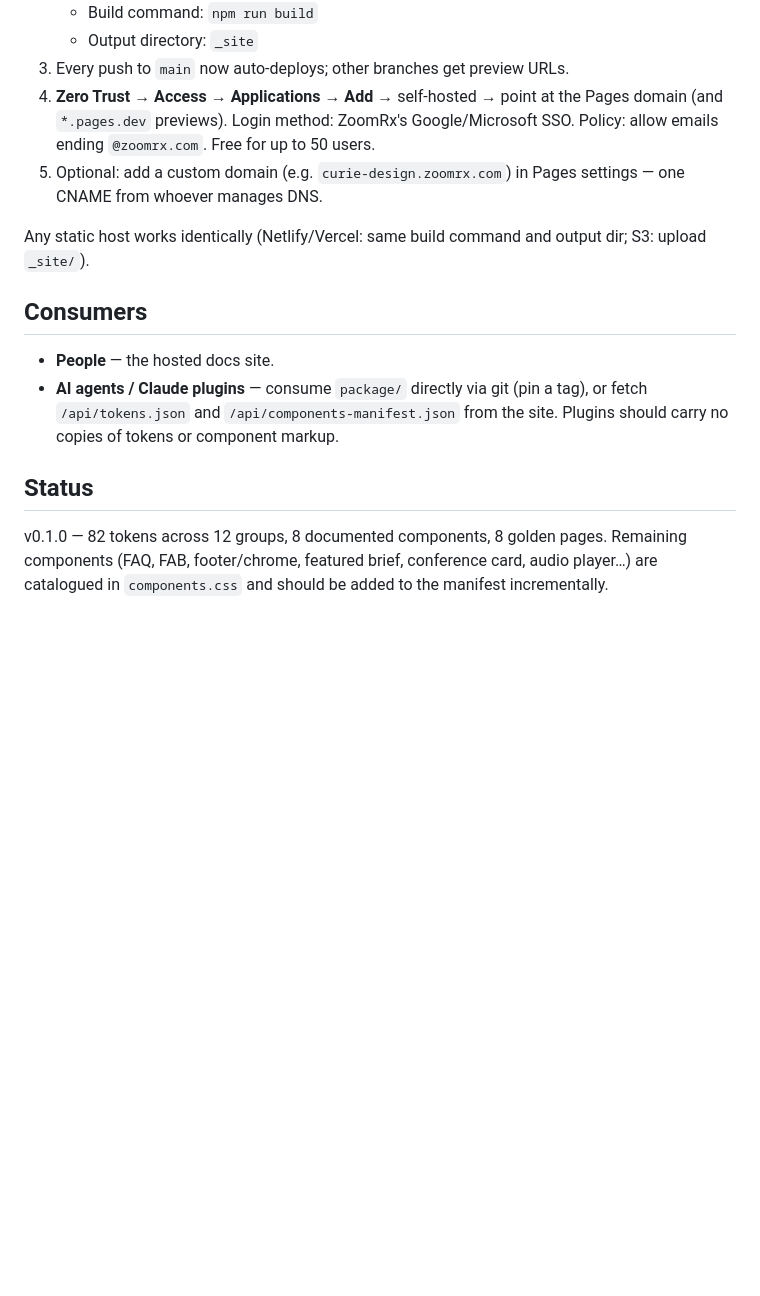
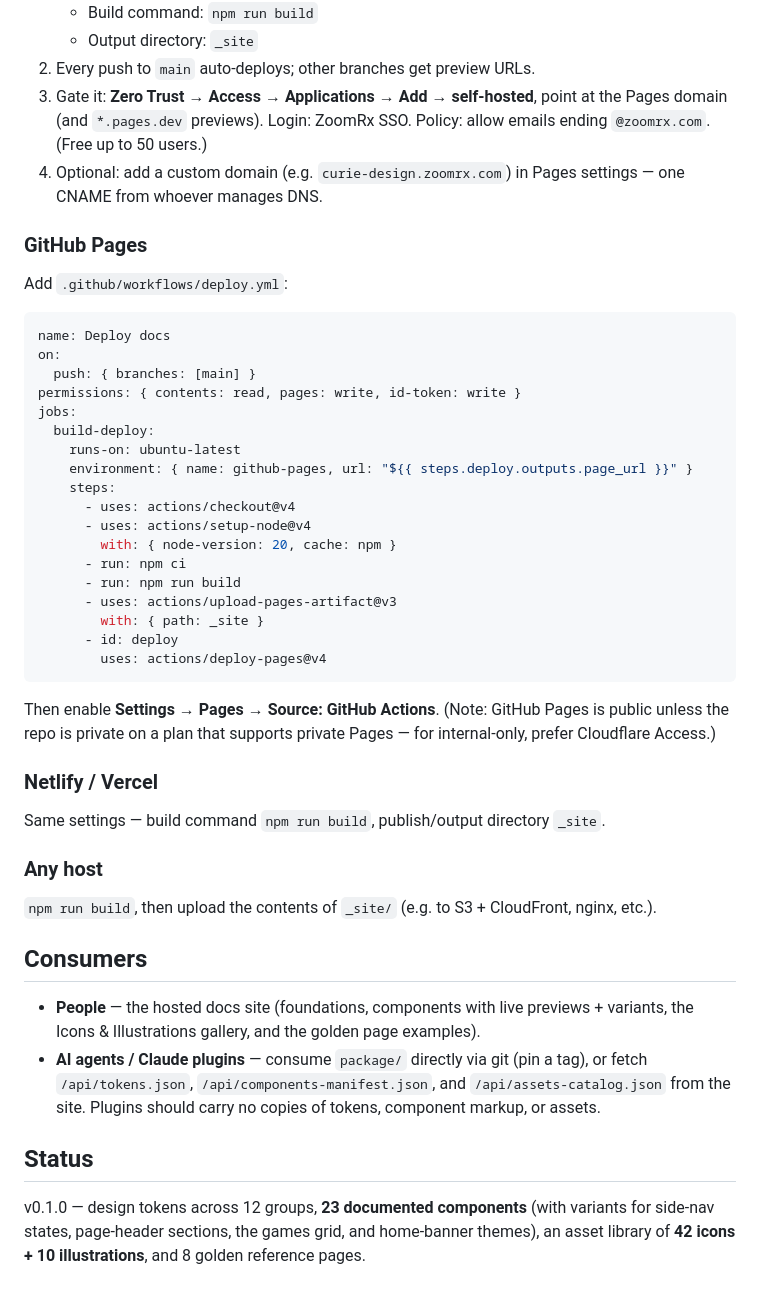
Before and after one commit to moumita-roychowdhury-zoomrx/curie-design-system, a Markdown page: README.md, the part around one of its changes. GitHub-like rendering; blank space fills up the shorter version.

````diff
--- a/README.md
+++ b/README.md
@@ -43,16 +66,49 @@ npm run build      # regenerates tokens.json, writes the site to _site/
    - Build command: `npm run build`
    - Output directory: `_site`
-3. Every push to `main` now auto-deploys; other branches get preview URLs.
-4. **Zero Trust → Access → Applications → Add** → self-hosted → point at the Pages domain (and `*.pages.dev` previews). Login method: ZoomRx's Google/Microsoft SSO. Policy: allow emails ending `@zoomrx.com`. Free for up to 50 users.
-5. Optional: add a custom domain (e.g. `curie-design.zoomrx.com`) in Pages settings — one CNAME from whoever manages DNS.
+2. Every push to `main` auto-deploys; other branches get preview URLs.
+3. Gate it: **Zero Trust → Access → Applications → Add → self-hosted**, point at the Pages domain (and `*.pages.dev` previews). Login: ZoomRx SSO. Policy: allow emails ending `@zoomrx.com`. (Free up to 50 users.)
+4. Optional: add a custom domain (e.g. `curie-design.zoomrx.com`) in Pages settings — one CNAME from whoever manages DNS.
 
-Any static host works identically (Netlify/Vercel: same build command and output dir; S3: upload `_site/`).
+### GitHub Pages
+
+Add `.github/workflows/deploy.yml`:
+
+```yaml
+name: Deploy docs
+on:
+  push: { branches: [main] }
+permissions: { contents: read, pages: write, id-token: write }
+jobs:
+  build-deploy:
+    runs-on: ubuntu-latest
+    environment: { name: github-pages, url: "${{ steps.deploy.outputs.page_url }}" }
+    steps:
+      - uses: actions/checkout@v4
+      - uses: actions/setup-node@v4
+        with: { node-version: 20, cache: npm }
+      - run: npm ci
+      - run: npm run build
+      - uses: actions/upload-pages-artifact@v3
+        with: { path: _site }
+      - id: deploy
+        uses: actions/deploy-pages@v4
+```
+
+Then enable **Settings → Pages → Source: GitHub Actions**. (Note: GitHub Pages is public unless the repo is private on a plan that supports private Pages — for internal-only, prefer Cloudflare Access.)
+
+### Netlify / Vercel
+
+Same settings — build command `npm run build`, publish/output directory `_site`.
+
+### Any host
+
+`npm run build`, then upload the contents of `_site/` (e.g. to S3 + CloudFront, nginx, etc.).
 
 ## Consumers
 
-- **People** — the hosted docs site.
-- **AI agents / Claude plugins** — consume `package/` directly via git (pin a tag), or fetch `/api/tokens.json` and `/api/components-manifest.json` from the site. Plugins should carry no copies of tokens or component markup.
+- **People** — the hosted docs site (foundations, components with live previews + variants, the Icons & Illustrations gallery, and the golden page examples).
+- **AI agents / Claude plugins** — consume `package/` directly via git (pin a tag), or fetch `/api/tokens.json`, `/api/components-manifest.json`, and `/api/assets-catalog.json` from the site. Plugins should carry no copies of tokens, component markup, or assets.
 
 ## Status
 
-v0.1.0 — 82 tokens across 12 groups, 8 documented components, 8 golden pages. Remaining components (FAQ, FAB, footer/chrome, featured brief, conference card, audio player…) are catalogued in `components.css` and should be added to the manifest incrementally.
+v0.1.0 — design tokens across 12 groups, **23 documented components** (with variants for side-nav states, page-header sections, the games grid, and home-banner themes), an asset library of **42 icons + 10 illustrations**, and 8 golden reference pages.
````
Also changed, not shown: other parts of README.md (+34 -11 lines).
